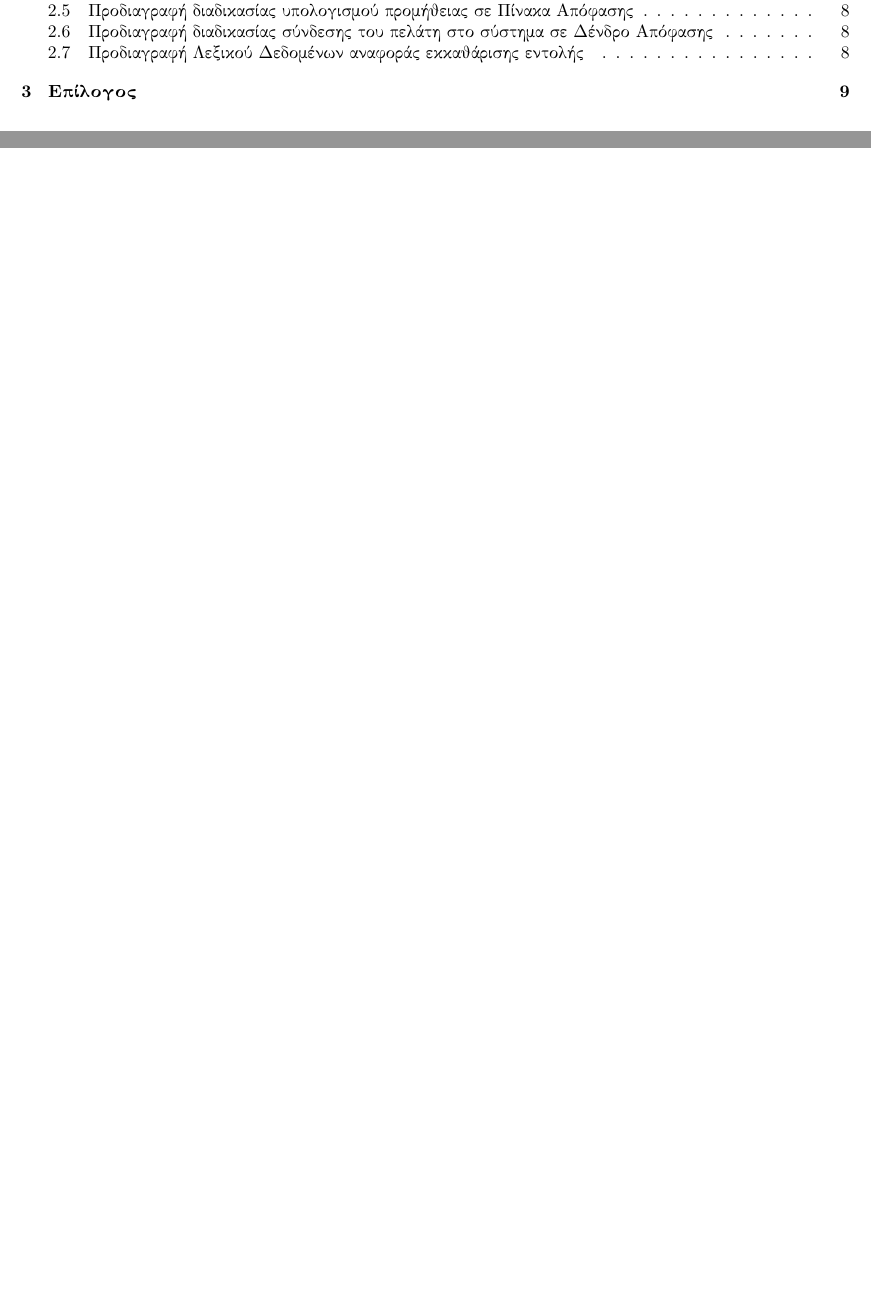
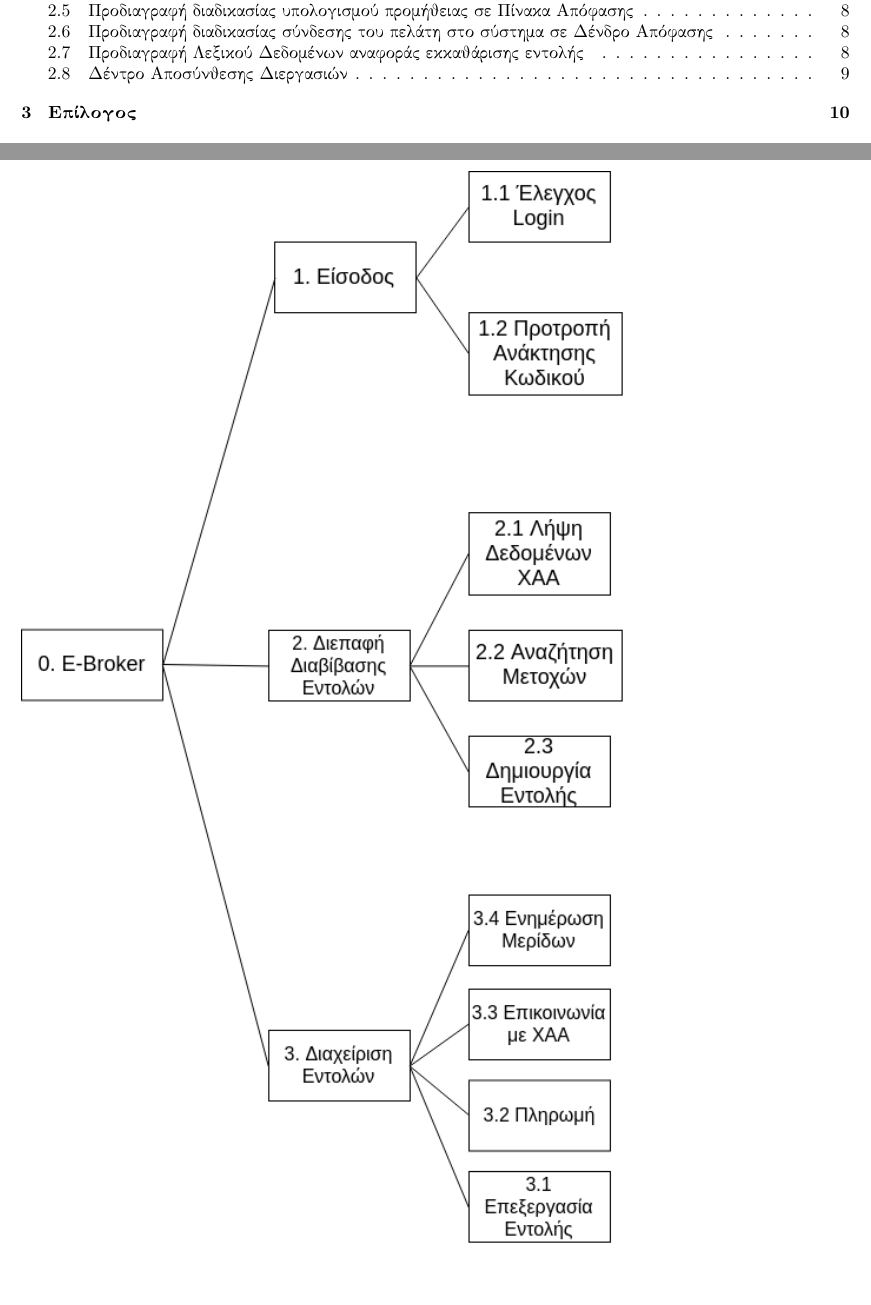
Before and after one commit to WilhelmStein/Analysis-and-Design-of-Software, a LaTeX document (LaTex/project.tex): two parts of pages 2 and 9 of 9 before the commit and two parts of pages 2 and 9 of 10 after it, joined at a grey line, cut so that both start at the same text, the shorter picture padded with empty space. Compiled offline with pdfLaTeX.

Commit message:
Decomposition Tree Done. Structured Analysis Done

```diff
--- a/LaTex/project.tex
+++ b/LaTex/project.tex
@@ -167,6 +167,14 @@ redirect_to_ui
 \end{itemize}
 
 \newpage
+
+\subsection{Δέντρο Αποσύνθεσης Διεργασιών}
+
+\begin{figure}[!h]
+	\includegraphics[width=12cm]{../Structured_Analysis/Decomposition_tree.png}
+\end{figure}
+
+\newpage
 \section{Επίλογος}
 
 
```
Also changed, not shown: Structured_Analysis/Decomposition_Tree.png (added), 1 other file.
